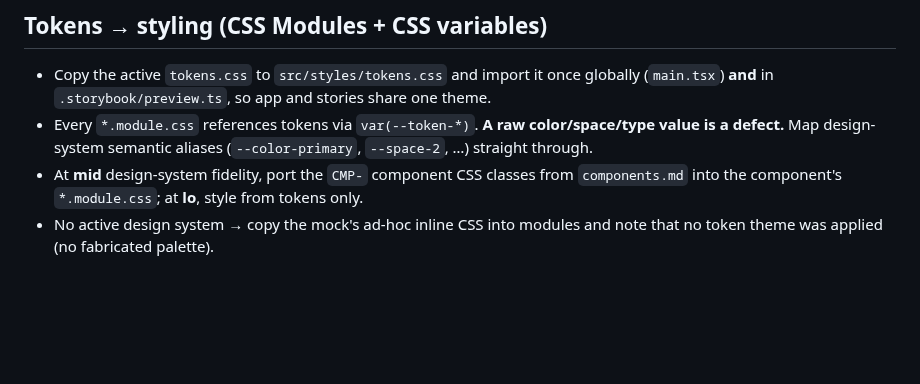
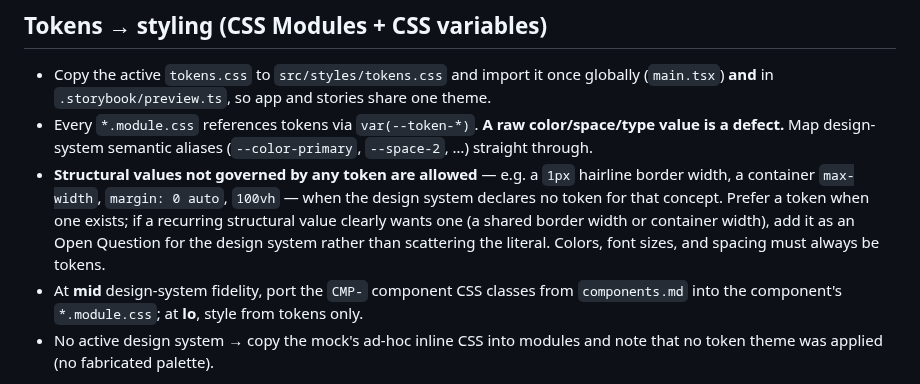
Before and after one commit to wfukatsu/nexus-architect, a Markdown page: rules/product/atomic-react-storybook.md, the part around the change. GitHub-like rendering; blank space fills up the shorter version.

Commit message:
docs(product): clarify token rule for non-tokenized structural values
generate-frontend's styling rule said 'tokens only, never raw values'.
End-to-end testing surfaced legitimate structural literals (1px hairline
borders, container max-width, margin: 0 auto, 100vh) that no token governs.
Clarify that such structural values are allowed when the design system
declares no matching token, while colors/font-sizes/spacing must always be
tokens; recurring structural values become an Open Question for the design
system.

Co-Authored-By: Claude Opus 4.8 (1M context) <noreply@anthropic.com>

```diff
--- a/rules/product/atomic-react-storybook.md
+++ b/rules/product/atomic-react-storybook.md
@@ -31,6 +31,11 @@ flag it `TBD` with an Open Question — do not silently invent design-system par
   **and** in `.storybook/preview.ts`, so app and stories share one theme.
 - Every `*.module.css` references tokens via `var(--token-*)`. **A raw color/space/type value is a
   defect.** Map design-system semantic aliases (`--color-primary`, `--space-2`, …) straight through.
+- **Structural values not governed by any token are allowed** — e.g. a `1px` hairline border width, a
+  container `max-width`, `margin: 0 auto`, `100vh` — when the design system declares no token for that
+  concept. Prefer a token when one exists; if a recurring structural value clearly wants one (a shared
+  border width or container width), add it as an Open Question for the design system rather than
+  scattering the literal. Colors, font sizes, and spacing must always be tokens.
 - At **mid** design-system fidelity, port the `CMP-` component CSS classes from `components.md` into
   the component's `*.module.css`; at **lo**, style from tokens only.
 - No active design system → copy the mock's ad-hoc inline CSS into modules and note that no token
```
